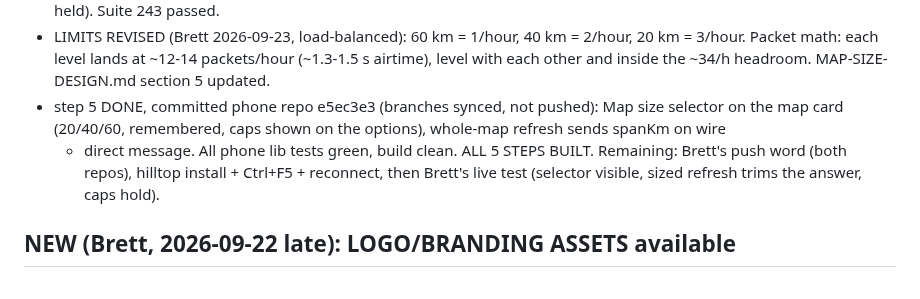
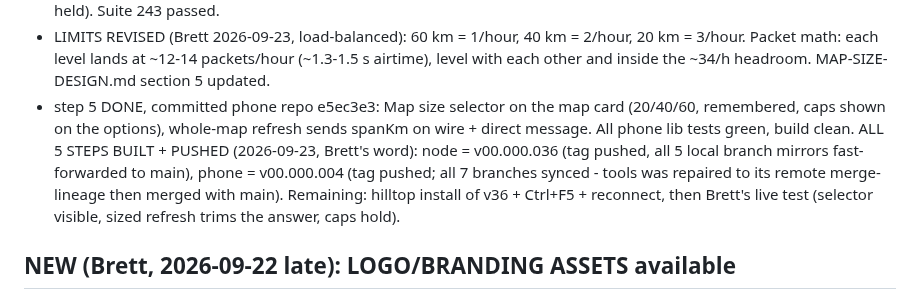
Before and after one commit to mygooglyeyes/meshtech-node, a Markdown page: TODOS.md, the part around the change. Rendered like a GitHub page.

Commit message:
TODOS: map-size design pushed (node v00.000.036, phone v00.000.004); remaining = hilltop install + live test
🤖 Generated with Codebuff
Co-Authored-By: Codebuff <noreply@codebuff.com>

```diff
--- a/TODOS.md
+++ b/TODOS.md
@@ -43,13 +43,17 @@ VERIFIED: MAP-SIZE-DESIGN.md (pushed). BUILD PROGRESS:
   40 km = 2/hour, 20 km = 3/hour. Packet math: each level lands at
   ~12-14 packets/hour (~1.3-1.5 s airtime), level with each other and
   inside the ~34/h headroom. MAP-SIZE-DESIGN.md section 5 updated.
-- step 5 DONE, committed phone repo e5ec3e3 (branches synced, not
-  pushed): Map size selector on the map card (20/40/60, remembered,
-  caps shown on the options), whole-map refresh sends spanKm on wire
-  + direct message. All phone lib tests green, build clean.
-ALL 5 STEPS BUILT. Remaining: Brett's push word (both repos),
-hilltop install + Ctrl+F5 + reconnect, then Brett's live test
-(selector visible, sized refresh trims the answer, caps hold).
+- step 5 DONE, committed phone repo e5ec3e3: Map size selector on
+  the map card (20/40/60, remembered, caps shown on the options),
+  whole-map refresh sends spanKm on wire + direct message. All phone
+  lib tests green, build clean.
+ALL 5 STEPS BUILT + PUSHED (2026-09-23, Brett's word): node =
+v00.000.036 (tag pushed, all 5 local branch mirrors fast-forwarded
+to main), phone = v00.000.004 (tag pushed; all 7 branches synced -
+tools was repaired to its remote merge-lineage then merged with
+main). Remaining: hilltop install of v36 + Ctrl+F5 + reconnect,
+then Brett's live test (selector visible, sized refresh trims the
+answer, caps hold).
 
 ## NEW (Brett, 2026-09-22 late): LOGO/BRANDING ASSETS available
 Brett has logo images in C:\projects\visuals (logo-draft-1.svg,
```
